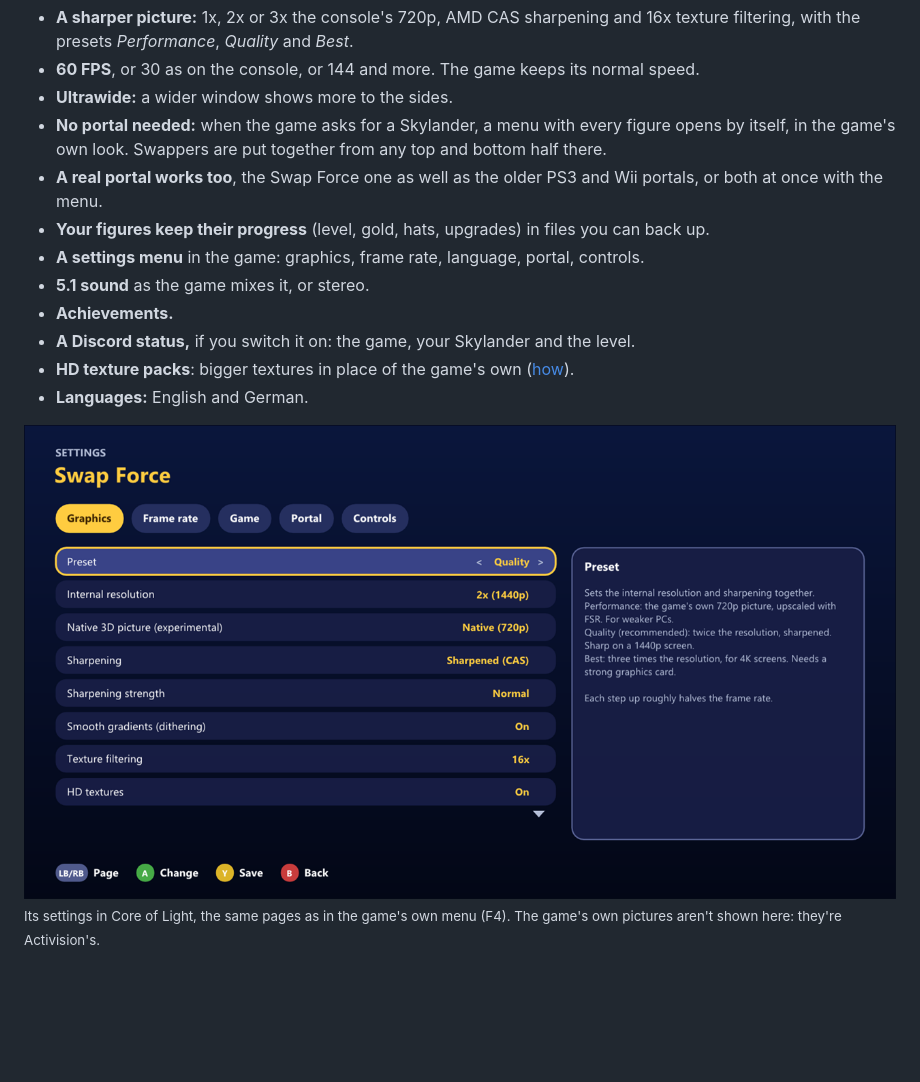
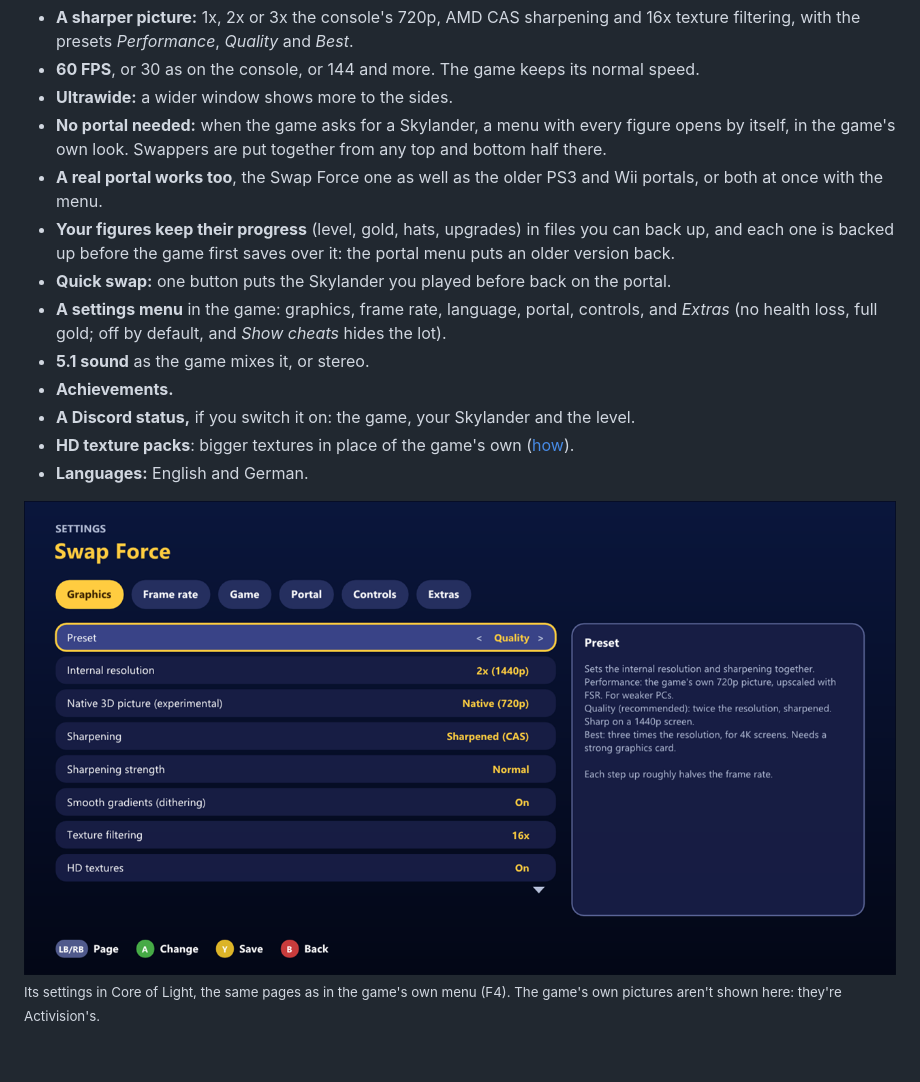
Before and after one commit to tsapZ/SwapForceRecomp, a Markdown page: README.md, the part around the change. Drawn GitHub-style; pictures changed too: .github/images/settings.png; blank space fills up the shorter version.

Commit message:
docs(readme): settings screenshot with the Extras page, the new features
The settings picture taken again in Core of Light 0.3.0-beta.9 the same
way as before (--no_game_art, the file path line painted out); it now
shows the Extras tab. "What you get" names the figure backups, quick
swap and the Extras page.

```diff
--- a/README.md
+++ b/README.md
@@ -54,8 +54,11 @@ The setup isn't signed, so Windows may say "Windows protected your PC": click **
   in the game's own look. Swappers are put together from any top and bottom half there.
 - **A real portal works too**, the Swap Force one as well as the older PS3 and Wii portals, or both
   at once with the menu.
-- **Your figures keep their progress** (level, gold, hats, upgrades) in files you can back up.
-- **A settings menu** in the game: graphics, frame rate, language, portal, controls.
+- **Your figures keep their progress** (level, gold, hats, upgrades) in files you can back up, and
+  each one is backed up before the game first saves over it: the portal menu puts an older version back.
+- **Quick swap:** one button puts the Skylander you played before back on the portal.
+- **A settings menu** in the game: graphics, frame rate, language, portal, controls, and *Extras*
+  (no health loss, full gold; off by default, and *Show cheats* hides the lot).
 - **5.1 sound** as the game mixes it, or stereo.
 - **Achievements.**
 - **A Discord status,** if you switch it on: the game, your Skylander and the level.
```
